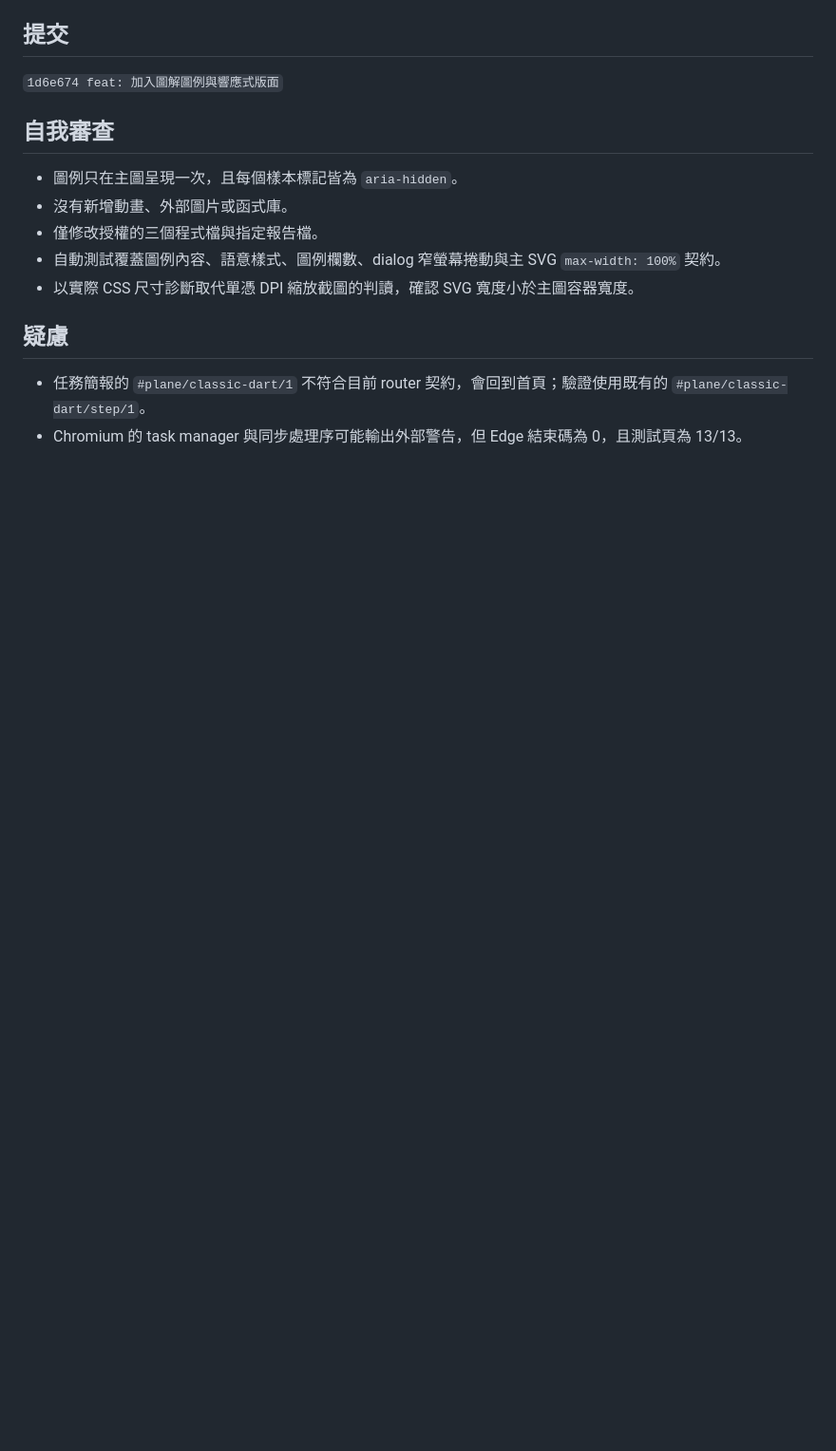
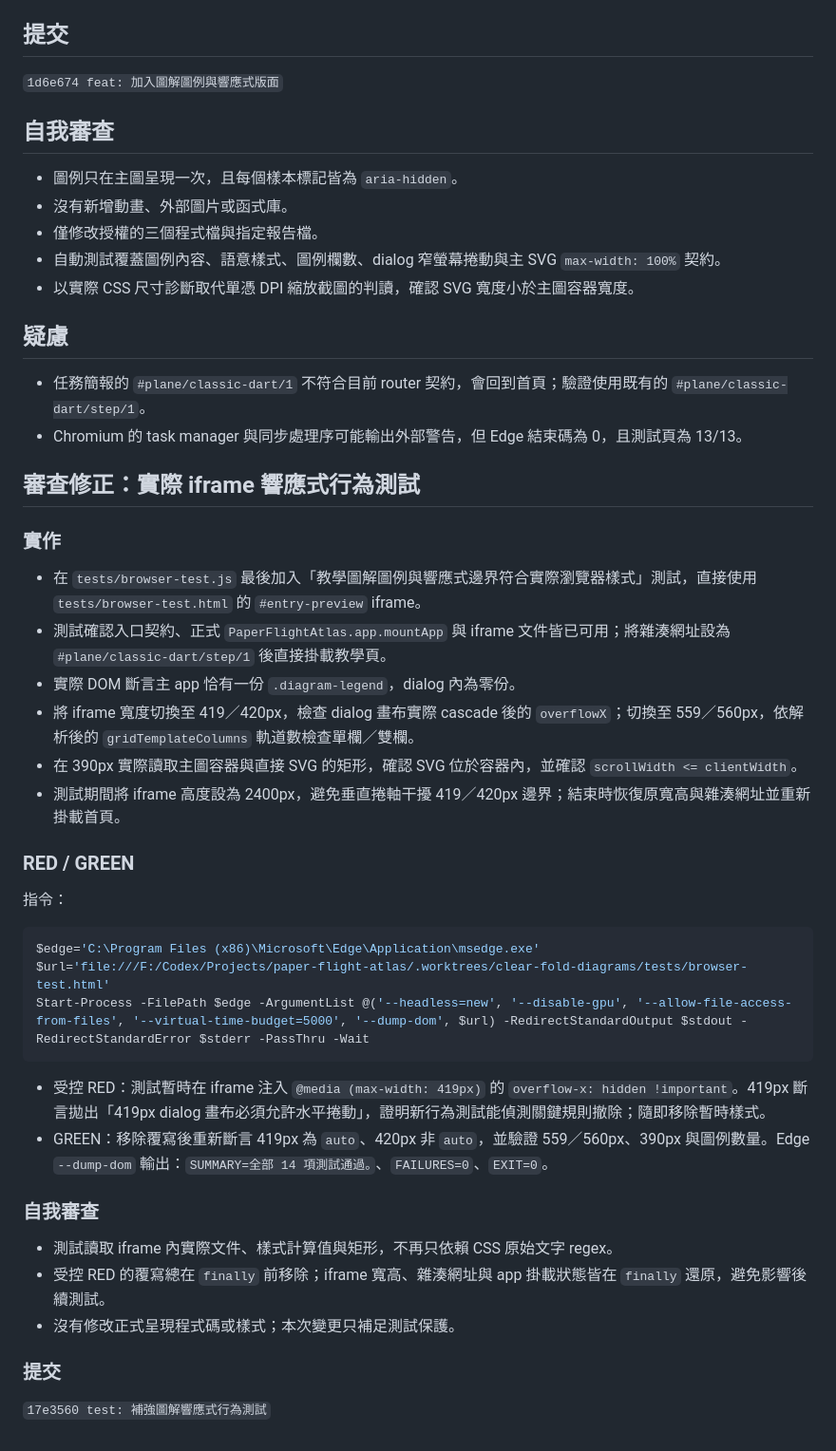
Before and after one commit to andychung0214/paper-flight-atlas, a Markdown page: .superpowers/sdd/task-2-report.md, the part around the change. Shown at 95% size. Drawn GitHub-style; blank space fills up the shorter version.

Commit message:
docs: 更新 Task 2 審查報告

````diff
--- a/.superpowers/sdd/task-2-report.md
+++ b/.superpowers/sdd/task-2-report.md
@@ -86,3 +86,37 @@ Edge 同時輸出 Chromium task manager 與同步處理序的外部警告（`fal
 
 - 任務簡報的 `#plane/classic-dart/1` 不符合目前 router 契約，會回到首頁；驗證使用既有的 `#plane/classic-dart/step/1`。
 - Chromium 的 task manager 與同步處理序可能輸出外部警告，但 Edge 結束碼為 0，且測試頁為 13/13。
+
+## 審查修正：實際 iframe 響應式行為測試
+
+### 實作
+
+- 在 `tests/browser-test.js` 最後加入「教學圖解圖例與響應式邊界符合實際瀏覽器樣式」測試，直接使用 `tests/browser-test.html` 的 `#entry-preview` iframe。
+- 測試確認入口契約、正式 `PaperFlightAtlas.app.mountApp` 與 iframe 文件皆已可用；將雜湊網址設為 `#plane/classic-dart/step/1` 後直接掛載教學頁。
+- 實際 DOM 斷言主 app 恰有一份 `.diagram-legend`，dialog 內為零份。
+- 將 iframe 寬度切換至 419／420px，檢查 dialog 畫布實際 cascade 後的 `overflowX`；切換至 559／560px，依解析後的 `gridTemplateColumns` 軌道數檢查單欄／雙欄。
+- 在 390px 實際讀取主圖容器與直接 SVG 的矩形，確認 SVG 位於容器內，並確認 `scrollWidth <= clientWidth`。
+- 測試期間將 iframe 高度設為 2400px，避免垂直捲軸干擾 419／420px 邊界；結束時恢復原寬高與雜湊網址並重新掛載首頁。
+
+### RED / GREEN
+
+指令：
+
+```powershell
+$edge='C:\Program Files (x86)\Microsoft\Edge\Application\msedge.exe'
+$url='file:///F:/Codex/Projects/paper-flight-atlas/.worktrees/clear-fold-diagrams/tests/browser-test.html'
+Start-Process -FilePath $edge -ArgumentList @('--headless=new', '--disable-gpu', '--allow-file-access-from-files', '--virtual-time-budget=5000', '--dump-dom', $url) -RedirectStandardOutput $stdout -RedirectStandardError $stderr -PassThru -Wait
+```
+
+- 受控 RED：測試暫時在 iframe 注入 `@media (max-width: 419px)` 的 `overflow-x: hidden !important`。419px 斷言拋出「419px dialog 畫布必須允許水平捲動」，證明新行為測試能偵測關鍵規則撤除；隨即移除暫時樣式。
+- GREEN：移除覆寫後重新斷言 419px 為 `auto`、420px 非 `auto`，並驗證 559／560px、390px 與圖例數量。Edge `--dump-dom` 輸出：`SUMMARY=全部 14 項測試通過。`、`FAILURES=0`、`EXIT=0`。
+
+### 自我審查
+
+- 測試讀取 iframe 內實際文件、樣式計算值與矩形，不再只依賴 CSS 原始文字 regex。
+- 受控 RED 的覆寫總在 `finally` 前移除；iframe 寬高、雜湊網址與 app 掛載狀態皆在 `finally` 還原，避免影響後續測試。
+- 沒有修改正式呈現程式碼或樣式；本次變更只補足測試保護。
+
+### 提交
+
+`17e3560 test: 補強圖解響應式行為測試`
````
